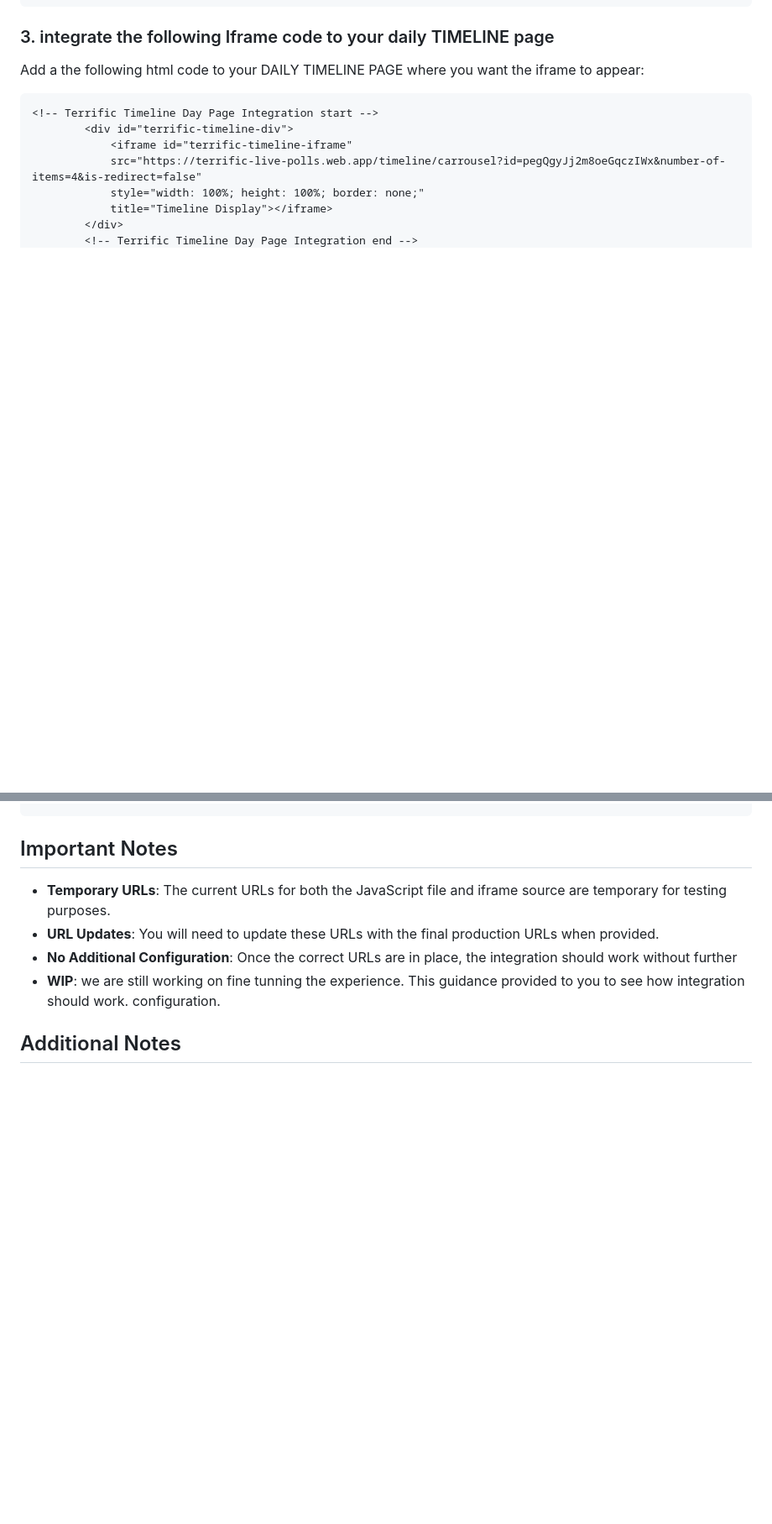
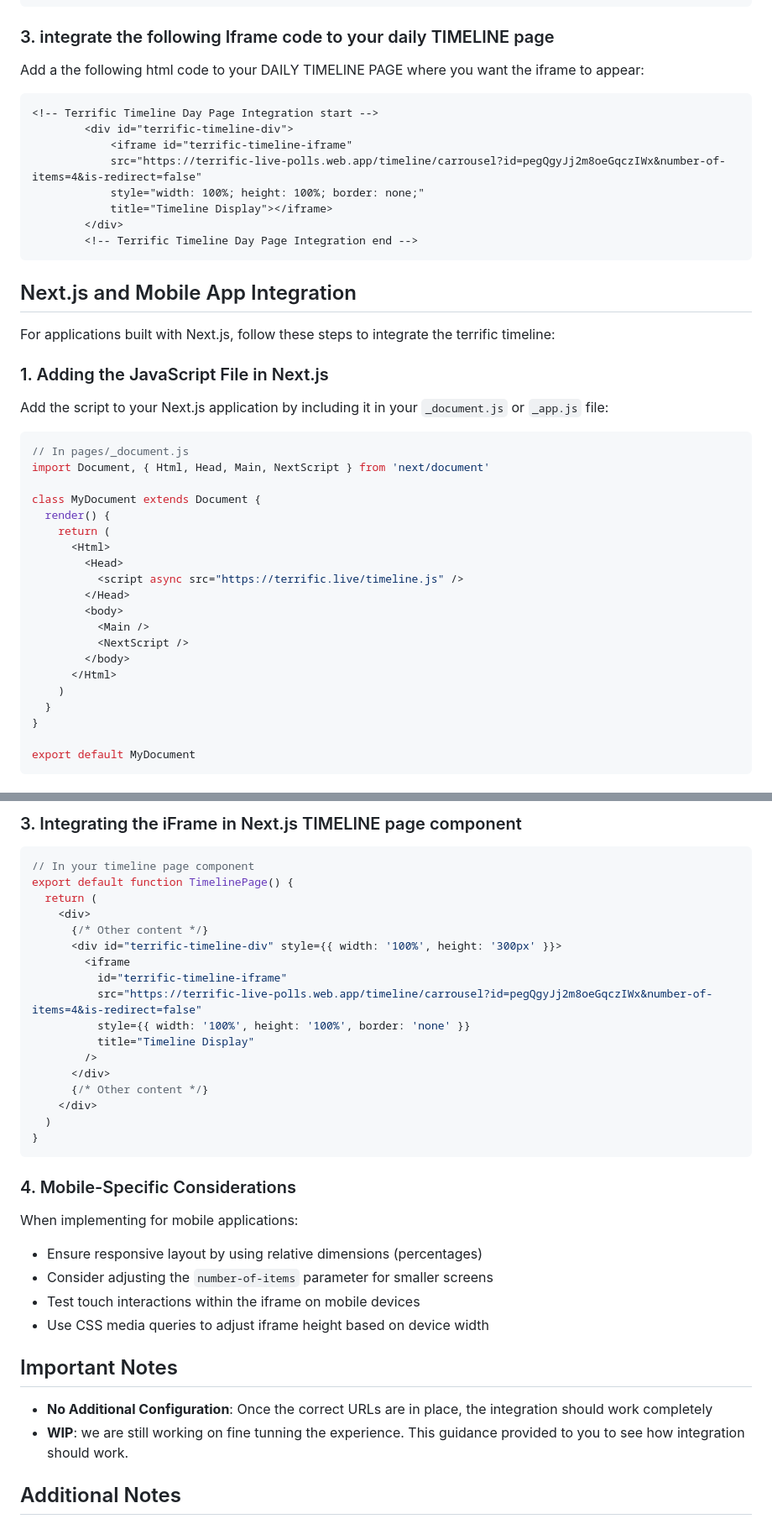
Before and after one commit to terrific-live/timeline-experience-example, a Markdown page: integration-guide.md, 2 parts joined by grey strips. Shown at 84% size. GitHub-like rendering; blank space fills up the shorter version.

Commit message:
added mobile app integration guidelines

````diff
--- a/integration-guide.md
+++ b/integration-guide.md
@@ -57,3 +57,34 @@ Add a the following html code to your DAILY TIMELINE PAGE where you want the ifr
         <!-- Terrific Timeline Day Page Integration end -->
 ```
 
+## Next.js and Mobile App Integration
+
+For applications built with Next.js, follow these steps to integrate the terrific timeline:
+
+### 1. Adding the JavaScript File in Next.js
+
+Add the script to your Next.js application by including it in your `_document.js` or `_app.js` file:
+
+```jsx
+// In pages/_document.js
+import Document, { Html, Head, Main, NextScript } from 'next/document'
+
+class MyDocument extends Document {
+  render() {
+    return (
+      <Html>
+        <Head>
+          <script async src="https://terrific.live/timeline.js" />
+        </Head>
+        <body>
+          <Main />
+          <NextScript />
+        </body>
+      </Html>
+    )
+  }
+}
+
+export default MyDocument
+```
+
@@ -60,10 +113,37 @@ Add a the following html code to your DAILY TIMELINE PAGE where you want the ifr
+### 3. Integrating the iFrame in Next.js TIMELINE page component
+
+```jsx
+// In your timeline page component
+export default function TimelinePage() {
+  return (
+    <div>
+      {/* Other content */}
+      <div id="terrific-timeline-div" style={{ width: '100%', height: '300px' }}>
+        <iframe
+          id="terrific-timeline-iframe"
+          src="https://terrific-live-polls.web.app/timeline/carrousel?id=pegQgyJj2m8oeGqczIWx&number-of-items=4&is-redirect=false"
+          style={{ width: '100%', height: '100%', border: 'none' }}
+          title="Timeline Display"
+        />
+      </div>
+      {/* Other content */}
+    </div>
+  )
+}
+```
+
+### 4. Mobile-Specific Considerations
+
+When implementing for mobile applications:
+- Ensure responsive layout by using relative dimensions (percentages)
+- Consider adjusting the `number-of-items` parameter for smaller screens
+- Test touch interactions within the iframe on mobile devices
+- Use CSS media queries to adjust iframe height based on device width
+
 ## Important Notes
 
-- **Temporary URLs**: The current URLs for both the JavaScript file and iframe source are temporary for testing purposes.
-- **URL Updates**: You will need to update these URLs with the final production URLs when provided.
-- **No Additional Configuration**: Once the correct URLs are in place, the integration should work without further
+- **No Additional Configuration**: Once the correct URLs are in place, the integration should work completely
 - **WIP**: we are still working on fine tunning the experience. This guidance provided to you to see how integration should work.
-configuration.
 
 ## Additional Notes
 - timeline in the example is taken from the [store provided to your content editors from our staging environment](https://terrific-live-polls.web.app/timeline/display?id=pegQgyJj2m8oeGqczIWx)
````
Also changed, not shown: other parts of integration-guide.md (+22 -0 lines).
